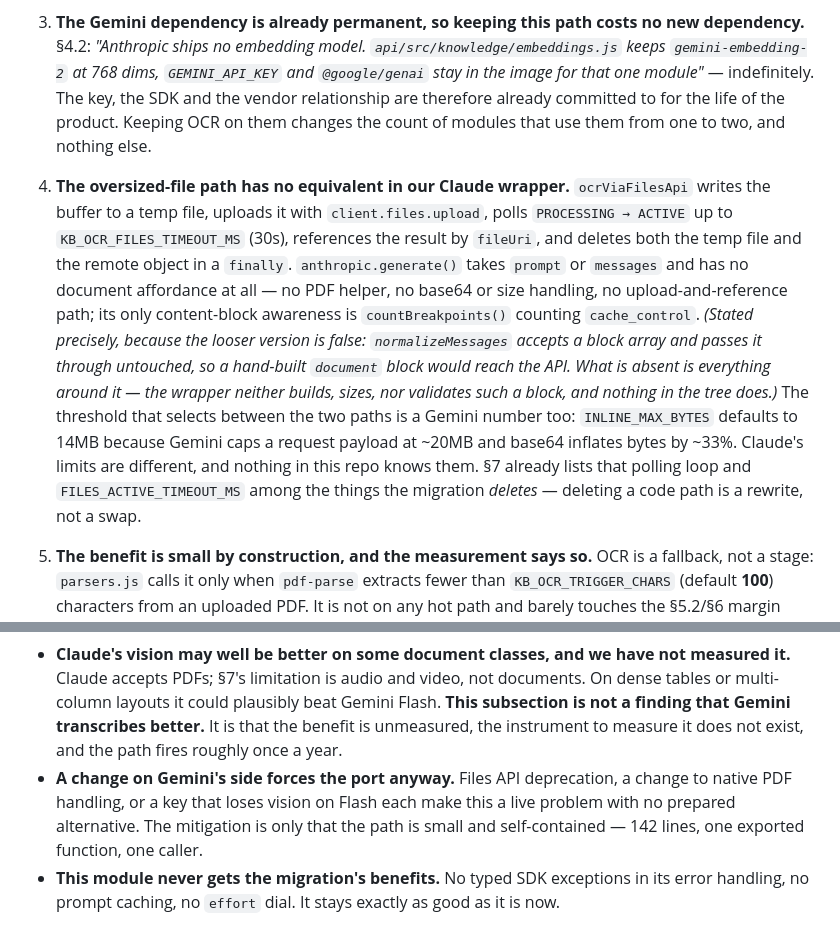
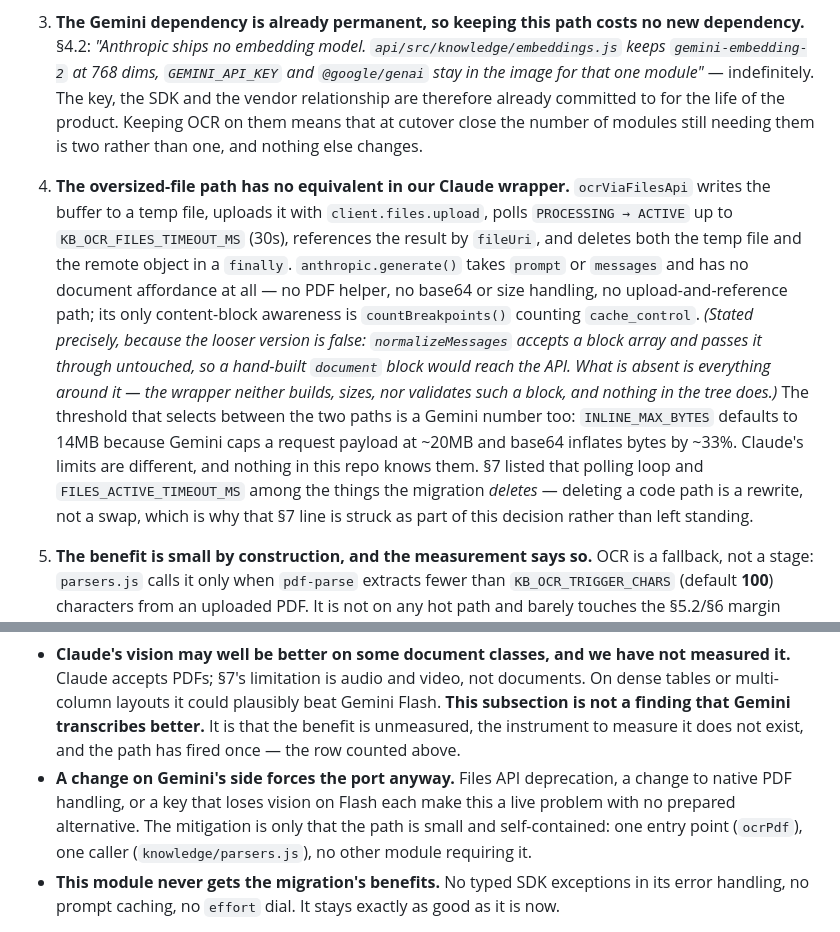
Before and after one commit to papoveB01/ghoststream_project, a Markdown page: docs/adr/0006-claude-model-provider-migration.md, 2 parts joined by grey strips. Rendered like a GitHub page.

Commit message:
docs(adr): four claims in §4.8 that said more than the evidence (#60)
Self-review of the entry written one commit earlier, against the rule this ADR
keeps paying for: every number reconstructible from its own text, every clause
true of the code as this PR leaves it.

1. §4.8 point 4 said "§7 already lists that polling loop ... among the things
   the migration deletes" — in a PR whose own §7 edit STRIKES that line. The
   entry contradicted the document six hundred lines above it. It now says §7
   listed it, and that the line is struck as part of this decision.
2. "the path fires roughly once a year" was an extrapolation from n=1, printed
   two paragraphs under the table that gives n=1. Exactly the failure mode this
   ADR has shipped twice. Now: "the path has fired once — the row counted
   above."
3. "142 lines, one exported function, one caller" — the line count was true of
   `main` and false of this branch, because this PR's own comment lengthens the
   file, and `module.exports` carries two names. Replaced with the property that
   is actually load-bearing and does not rot: one entry point (`ocrPdf`), one
   caller (`knowledge/parsers.js`), verified by grep as the only requirer.
4. "changes the count of modules that use them from one to two" was true only
   after cutover close; today many modules still use the Gemini key. Says "at
   cutover close" now.

Docs only — `docs/adr/0006-claude-model-provider-migration.md`. No src, no test,
no runtime path. Suite re-run after the edit: 405/405, 0 fail, `.env` present.

Co-Authored-By: Claude Opus 5 (1M context) <noreply@anthropic.com>

```diff
--- a/docs/adr/0006-claude-model-provider-migration.md
+++ b/docs/adr/0006-claude-model-provider-migration.md
@@ -440,8 +440,9 @@ cutover.
    `api/src/knowledge/embeddings.js` keeps `gemini-embedding-2` at 768 dims,
    `GEMINI_API_KEY` and `@google/genai` stay in the image for that one module"*
    — indefinitely. The key, the SDK and the vendor relationship are therefore
-   already committed to for the life of the product. Keeping OCR on them changes
-   the count of modules that use them from one to two, and nothing else.
+   already committed to for the life of the product. Keeping OCR on them means
+   that at cutover close the number of modules still needing them is two rather
+   than one, and nothing else changes.
 4. **The oversized-file path has no equivalent in our Claude wrapper.**
    `ocrViaFilesApi` writes the buffer to a temp file, uploads it with
    `client.files.upload`, polls `PROCESSING → ACTIVE` up to
@@ -458,9 +459,10 @@ cutover.
    threshold that selects between the two paths is a Gemini number too:
    `INLINE_MAX_BYTES` defaults to 14MB because Gemini caps a request payload at
    ~20MB and base64 inflates bytes by ~33%. Claude's limits are different, and
-   nothing in this repo knows them. §7 already lists that polling loop and
+   nothing in this repo knows them. §7 listed that polling loop and
    `FILES_ACTIVE_TIMEOUT_MS` among the things the migration *deletes* — deleting
-   a code path is a rewrite, not a swap.
+   a code path is a rewrite, not a swap, which is why that §7 line is struck as
+   part of this decision rather than left standing.
 5. **The benefit is small by construction, and the measurement says so.** OCR is
    a fallback, not a stage: `parsers.js` calls it only when `pdf-parse` extracts
    fewer than `KB_OCR_TRIGGER_CHARS` (default **100**) characters from an
@@ -507,12 +509,12 @@ cutover.
   documents. On dense tables or multi-column layouts it could plausibly beat
   Gemini Flash. **This subsection is not a finding that Gemini transcribes
   better.** It is that the benefit is unmeasured, the instrument to measure it
-  does not exist, and the path fires roughly once a year.
+  does not exist, and the path has fired once — the row counted above.
 - **A change on Gemini's side forces the port anyway.** Files API deprecation, a
   change to native PDF handling, or a key that loses vision on Flash each make
   this a live problem with no prepared alternative. The mitigation is only that
-  the path is small and self-contained — 142 lines, one exported function, one
-  caller.
+  the path is small and self-contained: one entry point (`ocrPdf`), one caller
+  (`knowledge/parsers.js`), no other module requiring it.
 - **This module never gets the migration's benefits.** No typed SDK exceptions
   in its error handling, no prompt caching, no `effort` dial. It stays exactly
   as good as it is now.
```
